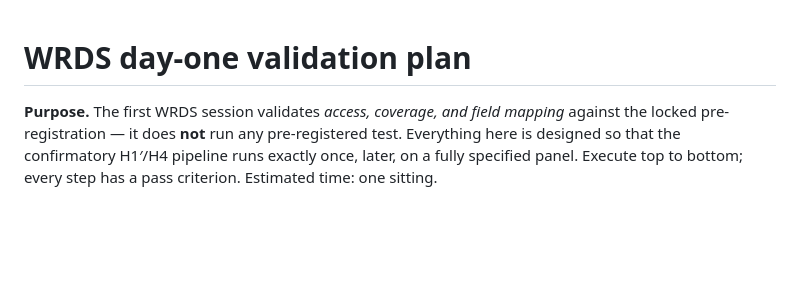
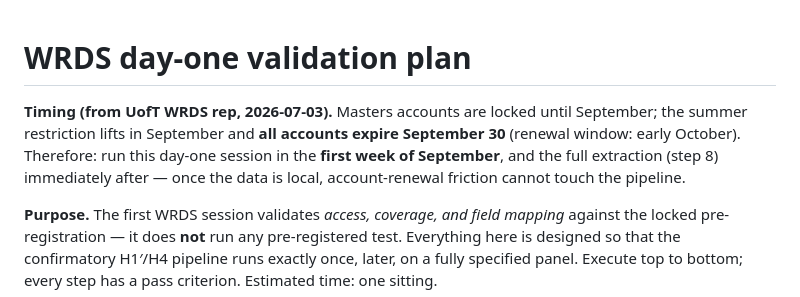
Before and after one commit to mahimn01/reflexive-options, a Markdown page: docs/wrds_day_one_validation_plan.md, the part around the change. Drawn GitHub-style; blank space fills up the shorter version.

Commit message:
docs: WRDS timing note — Sept unlock, Sept 30 expiry, pull data first week of September

```diff
--- a/docs/wrds_day_one_validation_plan.md
+++ b/docs/wrds_day_one_validation_plan.md
@@ -1,4 +1,10 @@
 # WRDS day-one validation plan
+
+**Timing (from UofT WRDS rep, 2026-07-03).** Masters accounts are locked until September;
+the summer restriction lifts in September and **all accounts expire September 30** (renewal
+window: early October). Therefore: run this day-one session in the **first week of
+September**, and the full extraction (step 8) immediately after — once the data is local,
+account-renewal friction cannot touch the pipeline.
 
 **Purpose.** The first WRDS session validates *access, coverage, and field mapping* against the
 locked pre-registration — it does **not** run any pre-registered test. Everything here is
```
